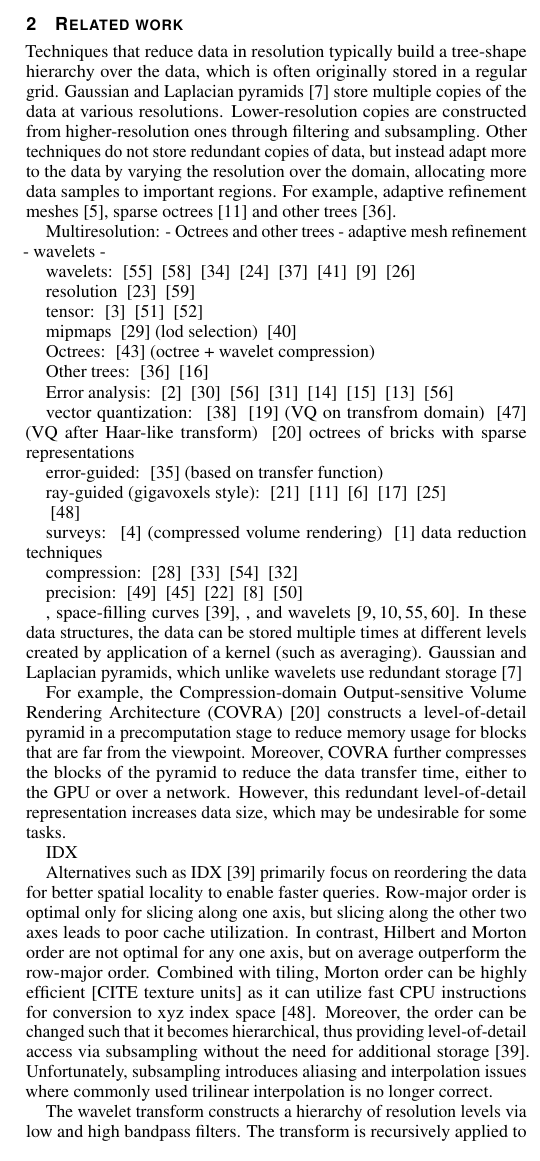
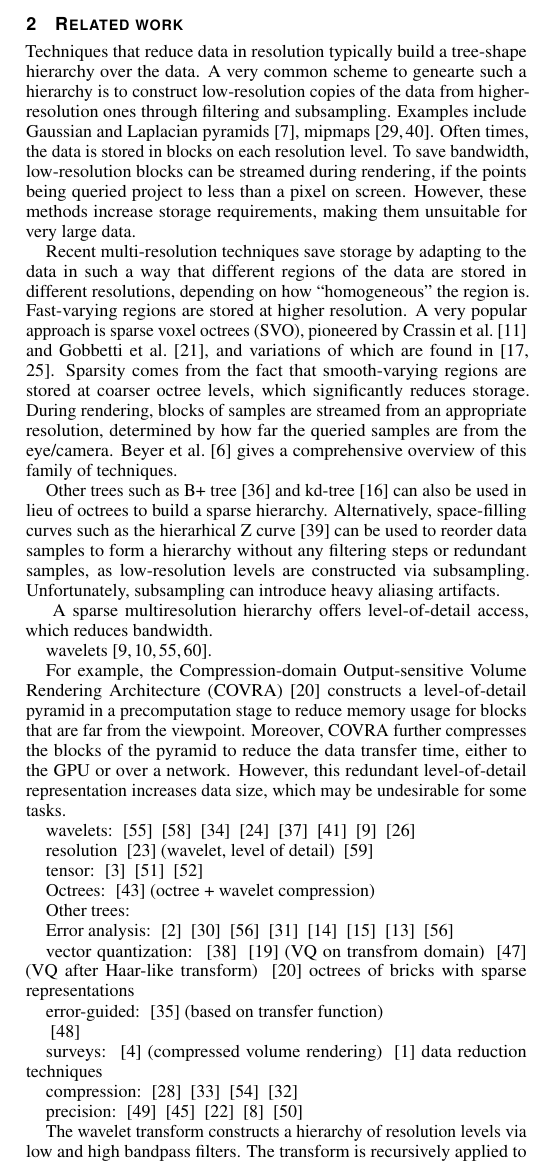
Before and after one commit to hoangthaiduong/vpc-ieeevis2018, a LaTeX document (template.tex, which reads related_work.tex): part of one column of page 2 of 11, cut so that both start at the same text. Compiled offline with pdfLaTeX.

Commit message:
Working on related work

```diff
--- a/related_work.tex
+++ b/related_work.tex
@@ -1,19 +1,41 @@
 \section{Related work}
 
-Techniques that reduce data in resolution typically build a tree-shape hierarchy over the data,
-which is often originally stored in a regular grid. Gaussian and Laplacian
-pyramids~\cite{laplacian-pyramid} store multiple copies of the data at various resolutions.
-Lower-resolution copies are constructed from higher-resolution ones through filtering and
-subsampling. Other techniques do not store redundant copies of data, but instead adapt more to the
-data by varying the resolution over the domain, allocating more data samples to important regions.
-For example, adaptive refinement meshes~\cite{amr1989}, sparse octrees~\cite{gigavoxels} and other
-trees~\cite{vdb2013}.
+Techniques that reduce data in resolution typically build a tree-shape hierarchy over the data. A
+very common scheme to genearte such a hierarchy is to construct low-resolution copies of the data
+from higher-resolution ones through filtering and subsampling. Examples include Gaussian and
+Laplacian pyramids~\cite{laplacian-pyramid},
+mipmaps~\cite{multires_octree1999,interactive-exploration-ct-scans}. Often times, the data is stored
+in blocks on each resolution level. To save bandwidth, low-resolution blocks can be streamed during
+rendering, if the points being queried project to less than a pixel on screen. However, these methods
+increase storage requirements, making them unsuitable for very large data.
 
-Multiresolution:
-- Octrees and other trees
-- adaptive mesh refinement
-- wavelets
--
+Recent multi-resolution techniques save storage by adapting to the data in such a way that different
+regions of the data are stored in different resolutions, depending on how ``homogeneous'' the region
+is. Fast-varying regions are stored at higher resolution. A very popular approach is sparse voxel
+octrees (SVO), pioneered by Crassin \etal~\cite{gigavoxels} and Gobbetti \etal~\cite{Gobbetti2008},
+and variations of which are found in~\cite{Fogal-2013-RayGuided,visualization-driven}. Sparsity
+comes from the fact that smooth-varying regions are stored at coarser octree levels, which
+significantly reduces storage. During rendering, blocks of samples are streamed from an appropriate
+resolution, determined by how far the queried samples are from the eye/camera. Beyer
+\etal~\cite{large‐scale-volume} gives a comprehensive overview of this family of techniques.
+
+Other trees such as B+ tree~\cite{vdb2013} and kd-tree~\cite{fogal-kdtree} can also be used in lieu
+of octrees to build a sparse hierarchy. Alternatively, space-filling curves such as the hierarhical
+Z curve~\cite{idx2001} can be used to reorder data samples to form a hierarchy without any filtering
+steps or redundant samples, as low-resolution levels are constructed via subsampling. Unfortunately,
+subsampling can introduce heavy aliasing artifacts.
+
+\duong{continue from here}
+A sparse multiresolution hierarchy offers level-of-detail access, which reduces bandwidth.
+
+wavelets~\cite{treib,multires_toolkit2003,vapor2007,woodring2011}.
+
+For example, the Compression-domain Output-sensitive Volume Rendering Architecture
+(COVRA)~\cite{covra2012} constructs a level-of-detail pyramid in a precomputation stage to reduce
+memory usage for blocks that are far from the viewpoint. Moreover, COVRA further compresses the
+blocks of the pyramid to reduce the data transfer time, either to the GPU or over a network.
+However, this redundant level-of-detail representation increases data size, which may be undesirable
+for some tasks.
 
 wavelets:
 ~\cite{treib}
@@ -26,7 +48,7 @@ wavelets:
 ~\cite{wavelet-compression-interactive-vis}
 
 resolution
-~\cite{multires-volume-rendering}
+~\cite{multires-volume-rendering} (wavelet, level of detail)
 ~\cite{in-situ-sampling-particle}
 
 tensor:
@@ -34,16 +56,10 @@ tensor:
 ~\cite{multiscale-tensor}
 ~\cite{tamresh}
 
-mipmaps
-~\cite{multires_octree1999} (lod selection)
-~\cite{interactive-exploration-ct-scans}
-
 Octrees:
 ~\cite{sph-octree} (octree + wavelet compression)
 
 Other trees:
-~\cite{vdb2013}
-~\cite{fogal-kdtree}
 
 Error analysis:
 ~\cite{evaluating-compression-climate}
@@ -64,13 +80,6 @@ vector quantization:
 error-guided:
 ~\cite{tf_decompression2004} (based on transfer function)
 
-ray-guided (gigavoxels style):
-~\cite{Gobbetti2008}
-~\cite{gigavoxels}
-~\cite{large‐scale-volume}
-~\cite{Fogal:2013:RayGuided}
-~\cite{visualization-driven}
-
 ~\cite{spgrid2014}
 
 surveys:
@@ -89,30 +98,6 @@ precision:
 ~\cite{mloc}
 ~\cite{sbhp2000}
 ~\cite{jpeg2001}
-
-, space-filling curves~\cite{idx2001}, , and wavelets~\cite{treib,multires_toolkit2003,
-vapor2007,woodring2011}. In these data structures, the data can be stored multiple times at
-different levels created by application of a kernel (such as averaging). Gaussian and Laplacian
-pyramids, which unlike wavelets use redundant storage~\cite{laplacian-pyramid}
-
-For example, the Compression-domain Output-sensitive Volume Rendering Architecture
-(COVRA)~\cite{covra2012} constructs a level-of-detail pyramid in a precomputation stage to reduce
-memory usage for blocks that are far from the viewpoint. Moreover, COVRA further compresses the
-blocks of the pyramid to reduce the data transfer time, either to the GPU or over a network.
-However, this redundant level-of-detail representation increases data size, which may be undesirable
-for some tasks.
-
-IDX
-
-Alternatives such as IDX~\cite{idx2001} primarily focus on reordering the data for better spatial
-locality to enable faster queries. Row-major order is optimal only for slicing along one axis, but
-slicing along the other two axes leads to poor cache utilization. In contrast, Hilbert and Morton
-order are not optimal for any one axis, but on average outperform the row-major order. Combined with
-tiling, Morton order can be highly efficient [CITE texture units] as it can utilize fast CPU
-instructions for conversion to xyz index space~\cite{spgrid2014}. Moreover, the order can be changed
-such that it becomes hierarchical, thus providing level-of-detail access via subsampling without the
-need for additional storage~\cite{idx2001}. Unfortunately, subsampling introduces aliasing and
-interpolation issues where commonly used trilinear interpolation is no longer correct.
 
 The wavelet transform constructs a hierarchy of resolution levels via low and high bandpass filters.
 The transform is recursively applied to the lower-resolution band, resulting in a hierarchy of
```
Also changed, not shown: egbibsample.bib (+6 -6 lines).
